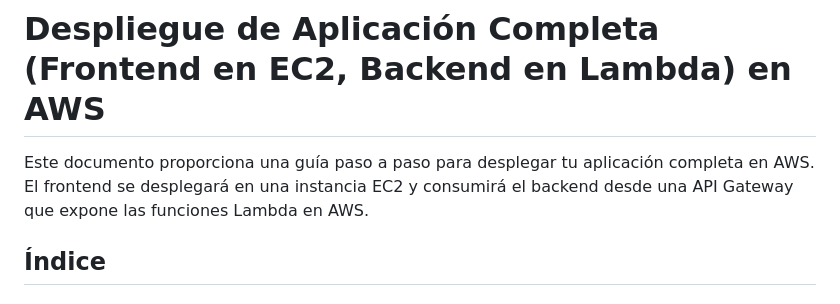
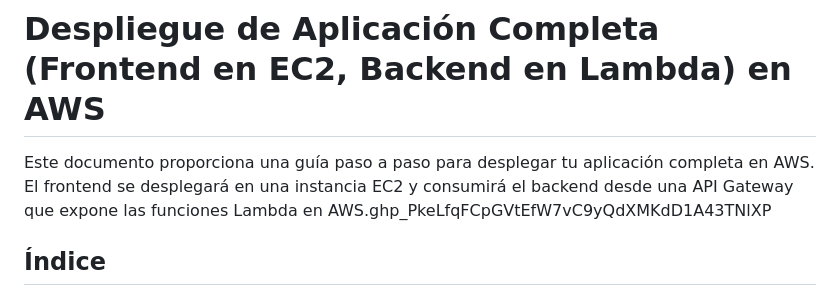
Before and after one commit to edwardfranciaescuelaing/ride_sharing_platform, a Markdown page: README.md, the part around the change. Drawn GitHub-style.

```diff
--- a/README.md
+++ b/README.md
@@ -1,7 +1,7 @@
 
 # Despliegue de Aplicación Completa (Frontend en EC2, Backend en Lambda) en AWS
 
-Este documento proporciona una guía paso a paso para desplegar tu aplicación completa en AWS. El frontend se desplegará en una instancia EC2 y consumirá el backend desde una API Gateway que expone las funciones Lambda en AWS.
+Este documento proporciona una guía paso a paso para desplegar tu aplicación completa en AWS. El frontend se desplegará en una instancia EC2 y consumirá el backend desde una API Gateway que expone las funciones Lambda en AWS.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
 
 ## Índice
 
```
